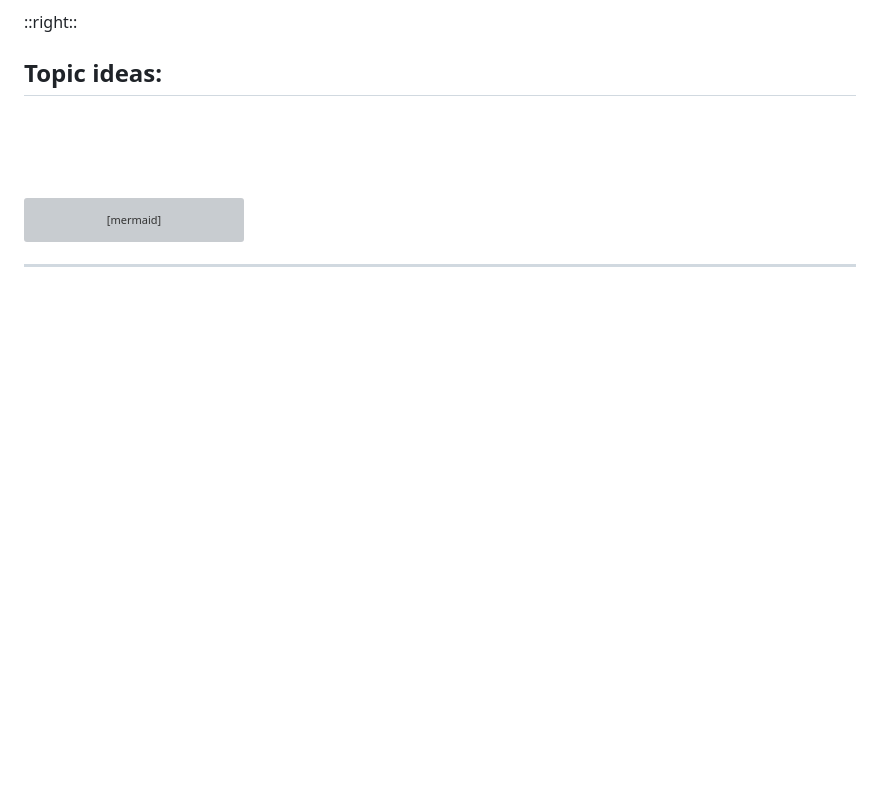
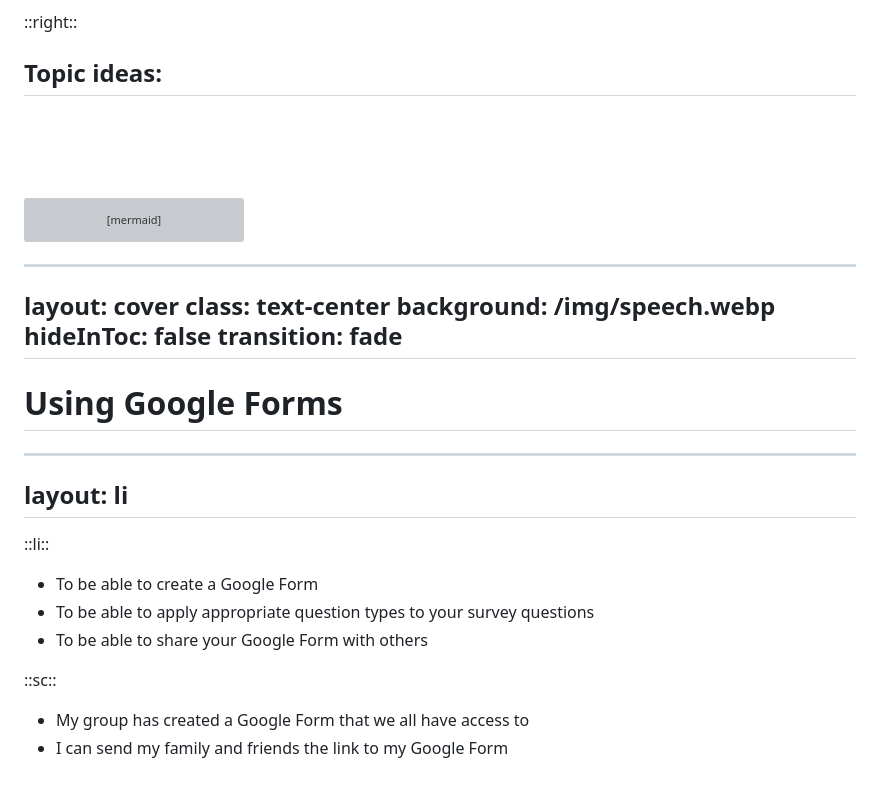
Before and after one commit to mrmatho/7dt-slides, a Markdown page: pages/7-cyber-excel-5-cat.md, the part around the change. GitHub-like rendering; blank space fills up the shorter version; grey boxes are pictures that could not be loaded.

Commit message:
Added: start of Google Forms

````diff
--- a/pages/7-cyber-excel-5-cat.md
+++ b/pages/7-cyber-excel-5-cat.md
@@ -124,3 +124,24 @@ mindmap
             Password Managers
 ```
 ---
+layout: cover
+class: text-center
+background: /img/speech.webp
+hideInToc: false
+transition: fade
+---
+
+# Using Google Forms
+
+---
+layout: li
+---
+
+::li::
+- To be able to create a Google Form
+- To be able to apply appropriate question types to your survey questions
+- To be able to share your Google Form with others
+
+::sc::
+- My group has created a Google Form that we all have access to
+- I can send my family and friends the link to my Google Form
````
